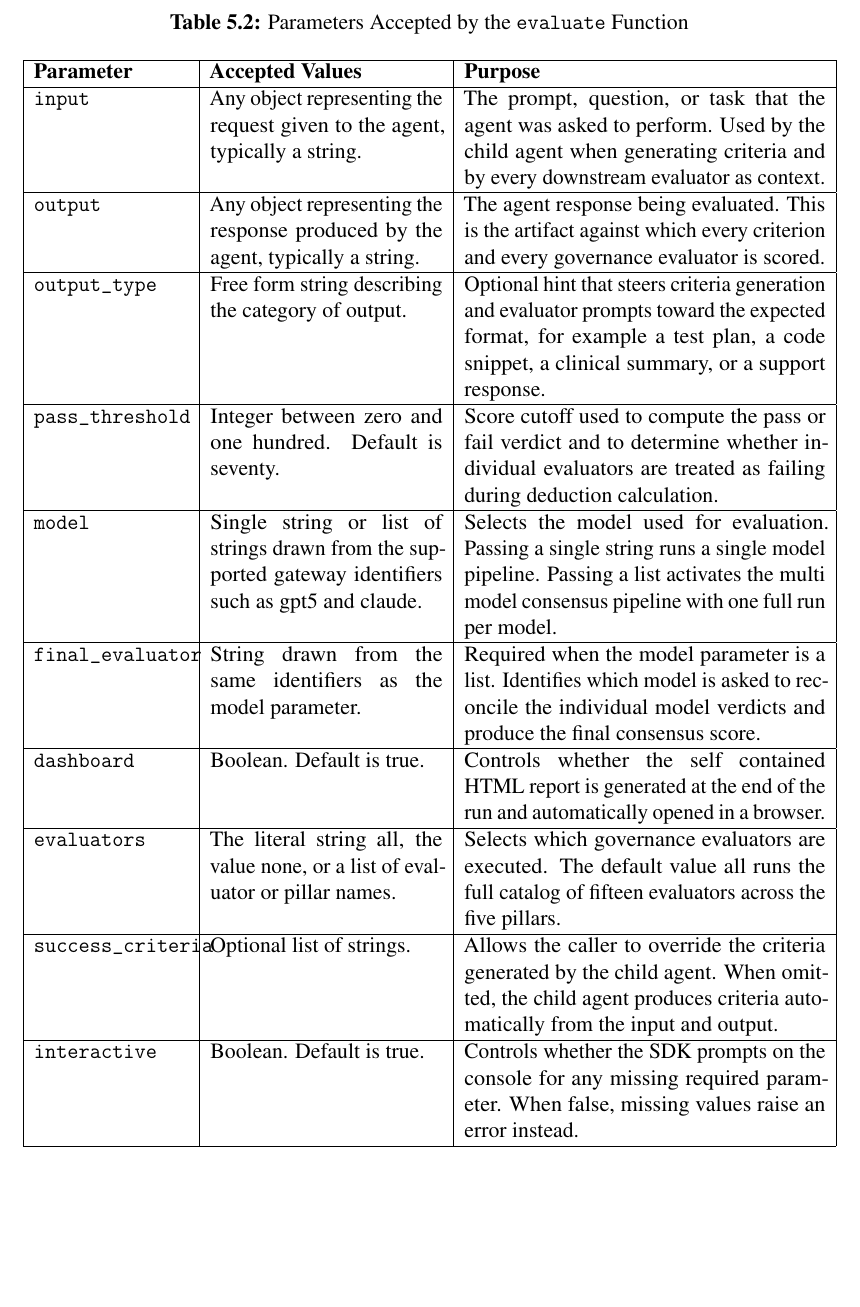
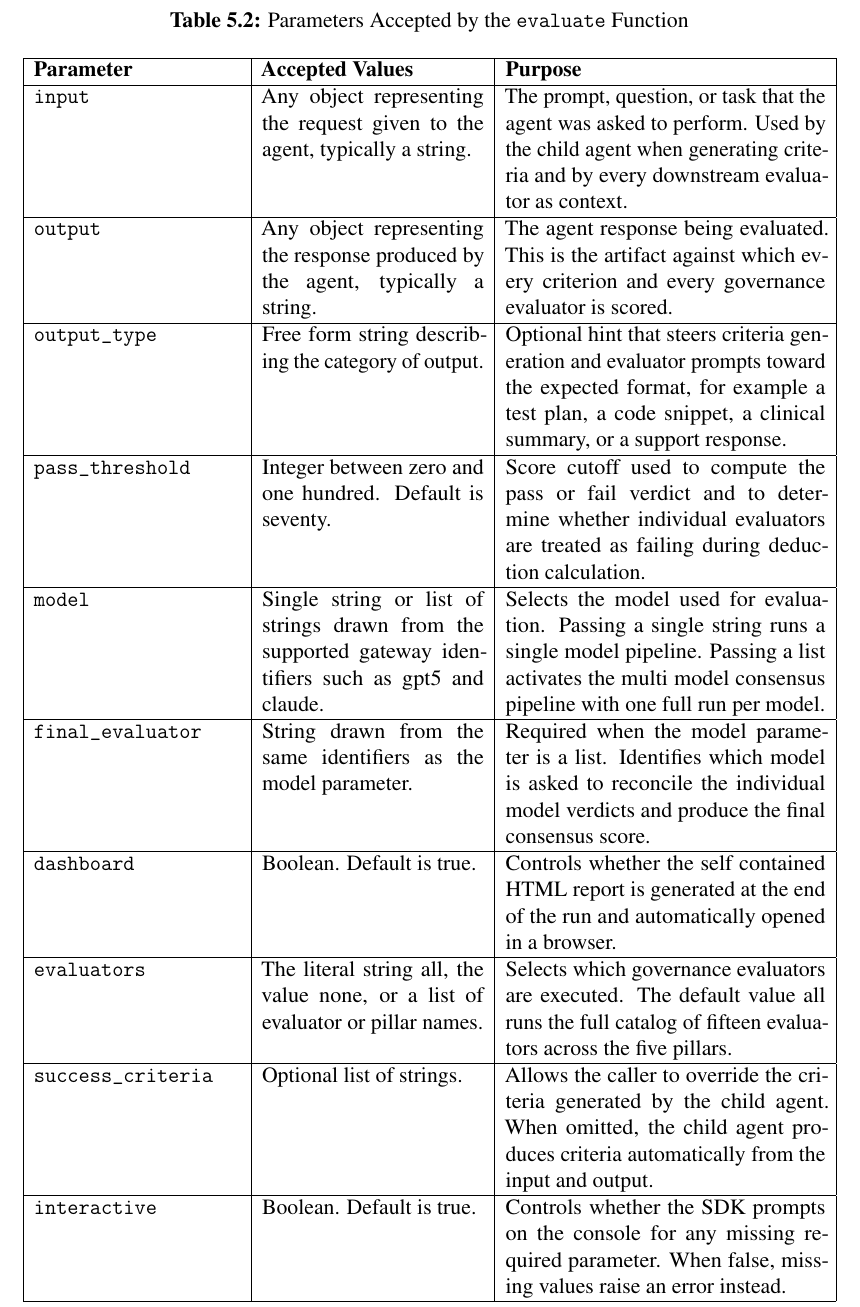
Before and after one commit to Arnavsmayan/final_report, a LaTeX thesis (main.tex): part of page 33 of 40, cut so that both start at the same text, the shorter picture padded with empty space. Compiled offline with pdfLaTeX.

Commit message:
Widen Parameter column in Table 5.2 to fix overlap

```diff
--- a/main.tex
+++ b/main.tex
@@ -724,7 +724,7 @@ Table~\ref{tab:sdk-params} lists every accepted parameter, its allowed values, a
 \centering
 \caption{Parameters Accepted by the \texttt{evaluate} Function}
 \label{tab:sdk-params}
-\begin{tabular}{|p{3cm}|p{4.5cm}|p{7cm}|}
+\begin{tabular}{|p{4cm}|p{4.3cm}|p{6.2cm}|}
 \hline
 \textbf{Parameter} & \textbf{Accepted Values} & \textbf{Purpose} \\
 \hline
```
